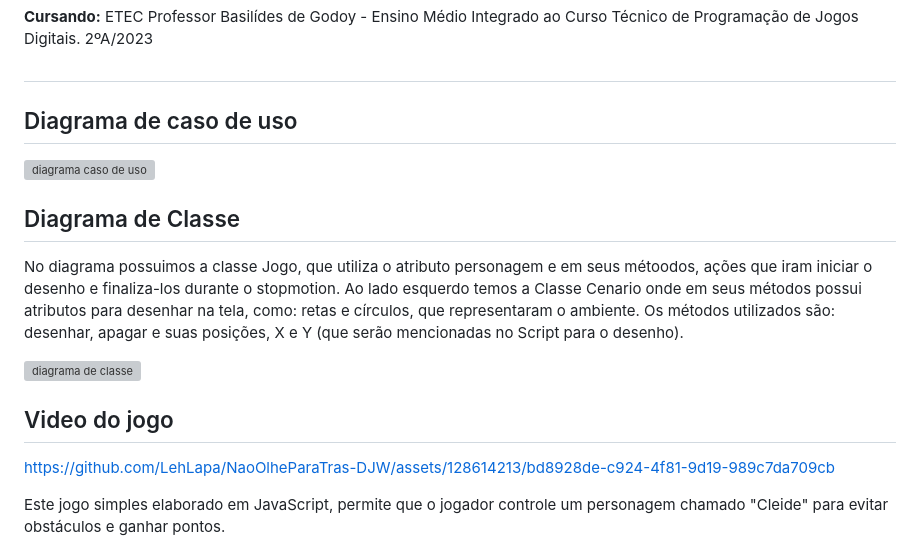
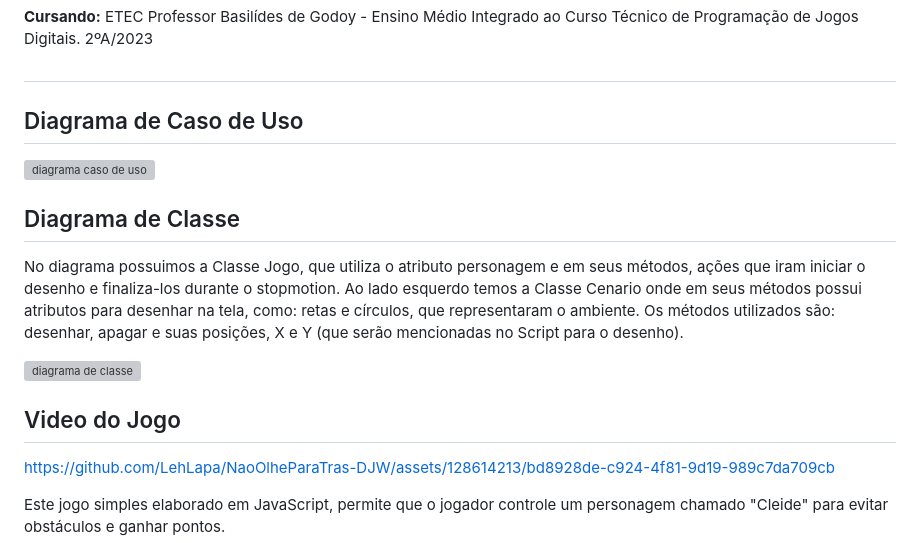
Before and after one commit to LehLapa/NaoOlheParaTras-DJW, a Markdown page: readme.md, the part around one of its changes. Rendered like a GitHub page; grey boxes are pictures that could not be loaded.

```diff
--- a/readme.md
+++ b/readme.md
@@ -7,16 +7,16 @@ Esse projeto segue intruções passadas em aula para sua realização, sendo nos
 **Cursando:** ETEC Professor Basilídes de Godoy - Ensino Médio Integrado ao Curso Técnico de Programação de Jogos Digitais. 2ºA/2023
 ##
 
-## Diagrama de caso de uso
+## Diagrama de Caso de Uso
 ![diagrama caso de uso](https://github.com/LehLapa/NaoOlheParaTras-DJW/assets/128638269/f96e01b0-39fa-441e-b107-9b928e2e3d66)
 
 ## Diagrama de Classe
-No diagrama possuimos a classe Jogo, que utiliza o atributo personagem e em seus métoodos, ações que iram iniciar o desenho e finaliza-los durante o stopmotion.
+No diagrama possuimos a Classe Jogo, que utiliza o atributo personagem e em seus métodos, ações que iram iniciar o desenho e finaliza-los durante o stopmotion.
 Ao lado esquerdo temos a Classe Cenario onde em seus métodos possui atributos para desenhar na tela, como: retas e círculos, que representaram o ambiente. Os métodos utilizados são: desenhar, apagar e suas posições, X e Y (que serão mencionadas no Script para o desenho).
 
 ![diagrama de classe](https://github.com/LehLapa/NaoOlheParaTras-DJW/assets/128638269/f45986d0-598a-471a-be92-8056a9753731)
 
-## Video do jogo
+## Video do Jogo
 https://github.com/LehLapa/NaoOlheParaTras-DJW/assets/128614213/bd8928de-c924-4f81-9d19-989c7da709cb
 
 Este jogo simples elaborado em JavaScript, permite que o jogador controle um personagem chamado "Cleide" para evitar obstáculos e ganhar pontos.
```
Also changed, not shown: other parts of readme.md (+4 -4 lines).
